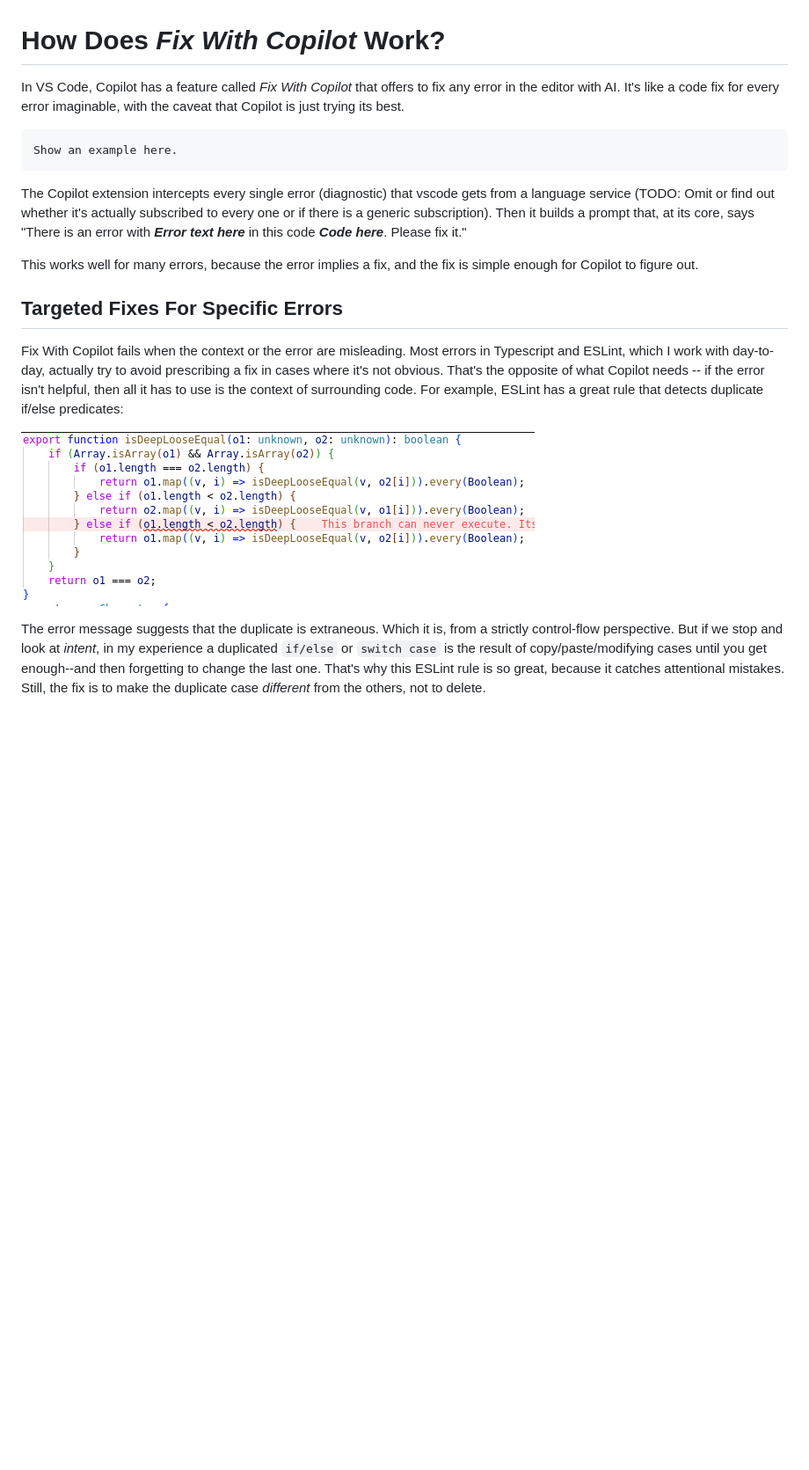
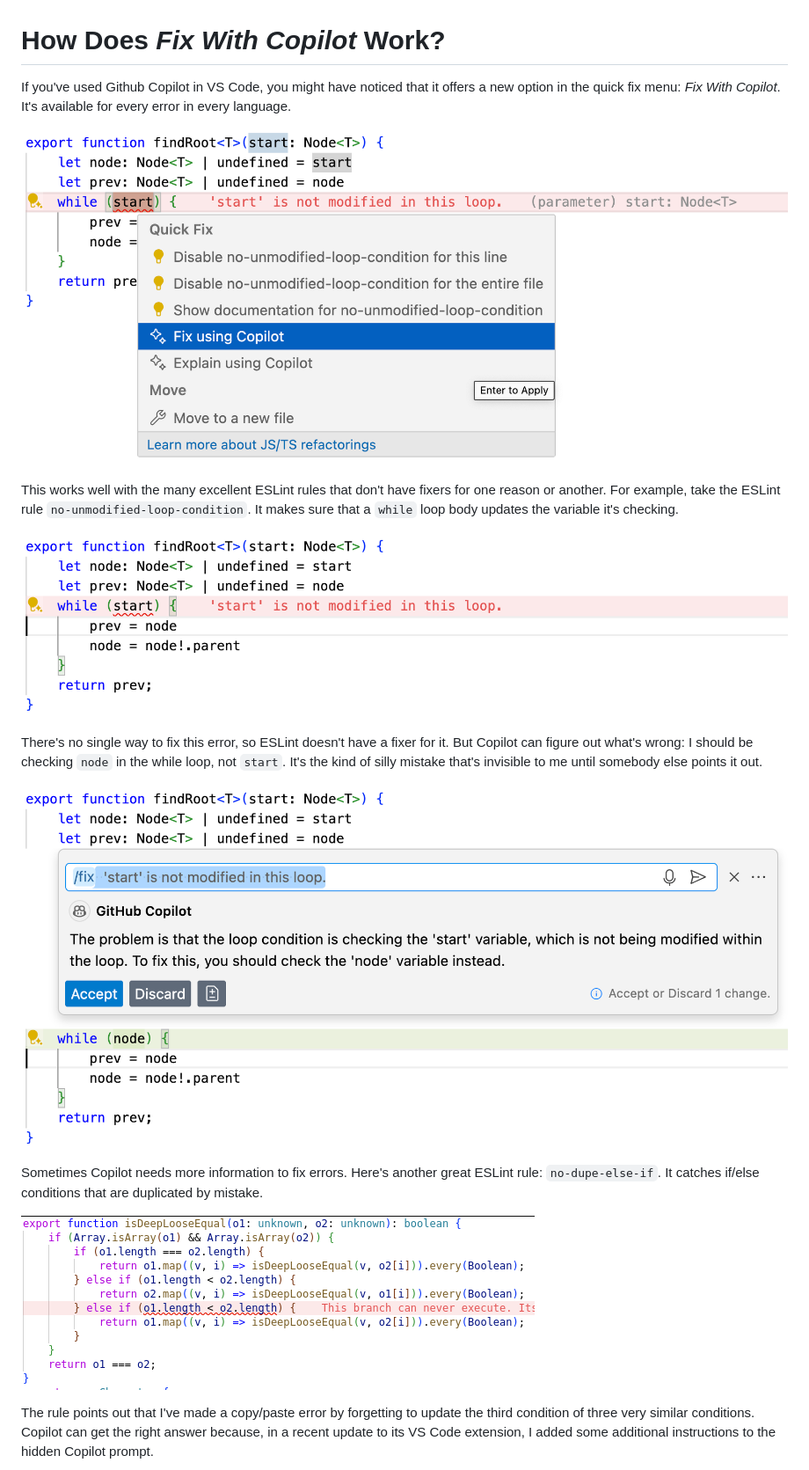
Before and after one commit to sandersn/sandersn.github.io, a Markdown page: how-does-fix-with-copilot-work.md, the part around the change printed below. Shown: that part at 88% size. GitHub-like rendering; pictures changed too: images/ai-no-unmodified-loop-condition-1.png (added), images/ai-no-unmodified-loop-condition-2.png (added), images/ai-no-unmodified-loop-condition-3.png (added); blank space fills up the shorter version.

Commit message:
Second draft + better images

```diff
--- a/how-does-fix-with-copilot-work.md
+++ b/how-does-fix-with-copilot-work.md
@@ -1,18 +1,19 @@
 # How Does *Fix With Copilot* Work?
-In VS Code, Copilot has a feature called *Fix With Copilot* that offers to fix any error in the editor with AI. It's like a code fix for every error imaginable, with the caveat that Copilot is just trying its best.
+If you've used Github Copilot in VS Code, you might have noticed that it offers a new option in the quick fix menu: *Fix With Copilot*. It's available for every error in every language.
 
-	Show an example here.
+![Error from ESLint](images/ai-no-unmodified-loop-condition-3.png)
 
-The Copilot extension intercepts every single error (diagnostic) that vscode gets from a language service
-(TODO: Omit or find out whether it's actually subscribed to every one or if there is a generic subscription).
-Then it builds a prompt that, at its core, says "There is an error with ***Error text here*** in this code ***Code here***. Please fix it."
+This works well with the many excellent ESLint rules that don't have fixers for one reason or another. For example, take the ESLint rule `no-unmodified-loop-condition`. It makes sure that a `while` loop body updates the variable it's checking.
 
-This works well for many errors, because the error implies a fix, and the fix is simple enough for Copilot to figure out.
+![Error from ESLint](images/ai-no-unmodified-loop-condition-1.png)
 
-## Targeted Fixes For Specific Errors
-Fix With Copilot fails when the context or the error are misleading. Most errors in Typescript and ESLint, which I work with day-to-day, actually try to avoid prescribing a fix in cases where it's not obvious. That's the opposite of what Copilot needs -- if the error isn't helpful, then all it has to use is the context of surrounding code. For example, ESLint has a great rule that detects duplicate if/else predicates:
+There's no single way to fix this error, so ESLint doesn't have a fixer for it. But Copilot can figure out what's wrong: I should be checking `node` in the while loop, not `start`. It's the kind of silly mistake that's invisible to me until somebody else points it out.
+
+![Error from ESLint](images/ai-no-unmodified-loop-condition-2.png)
+
+Sometimes Copilot needs more information to fix errors. Here's another great ESLint rule: `no-dupe-else-if`. It catches if/else conditions that are duplicated by mistake.
 
 ![Invoking AI](images/ai-no-dupe-if-1.png)
 
-The error message suggests that the duplicate is extraneous. Which it is, from a strictly control-flow perspective. But if we stop and look at *intent*, in my experience a duplicated `if/else` or `switch case` is the result of copy/paste/modifying cases until you get enough--and then forgetting to change the last one. That's why this ESLint rule is so great, because it catches attentional mistakes. Still, the fix is to make the duplicate case *different* from the others, not to delete.
+The rule points out that I've made a copy/paste error by forgetting to update the third condition of three very similar conditions. Copilot can get the right answer because, in a recent update to its VS Code extension, I added some additional instructions to the hidden Copilot prompt.
 
```
Also changed, not shown: other parts of how-does-fix-with-copilot-work.md (+53 -24 lines), images/ai-bad-call-4.png (added), images/ai-bad-call-5.png (added), images/ai-bad-call-6.png (added).
